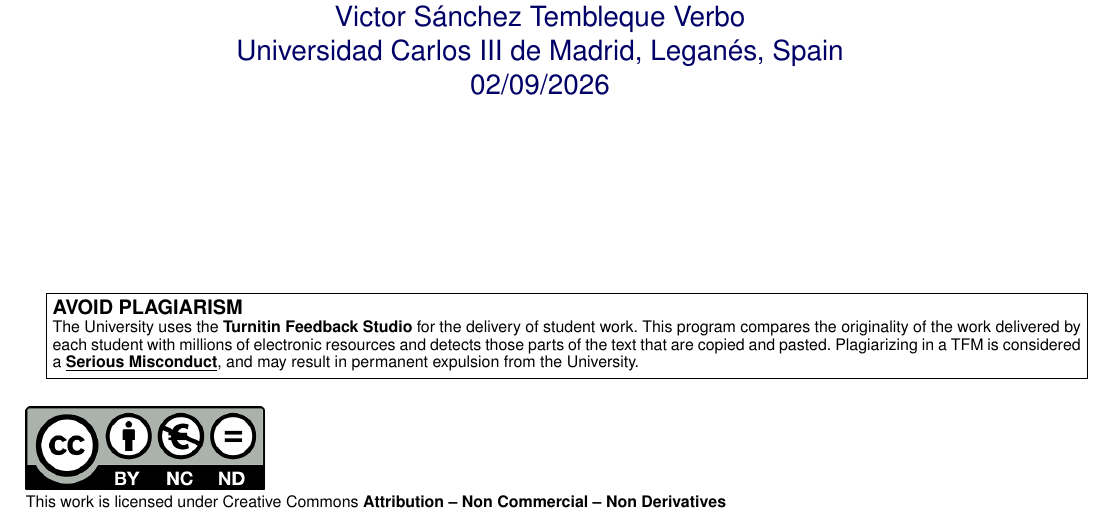
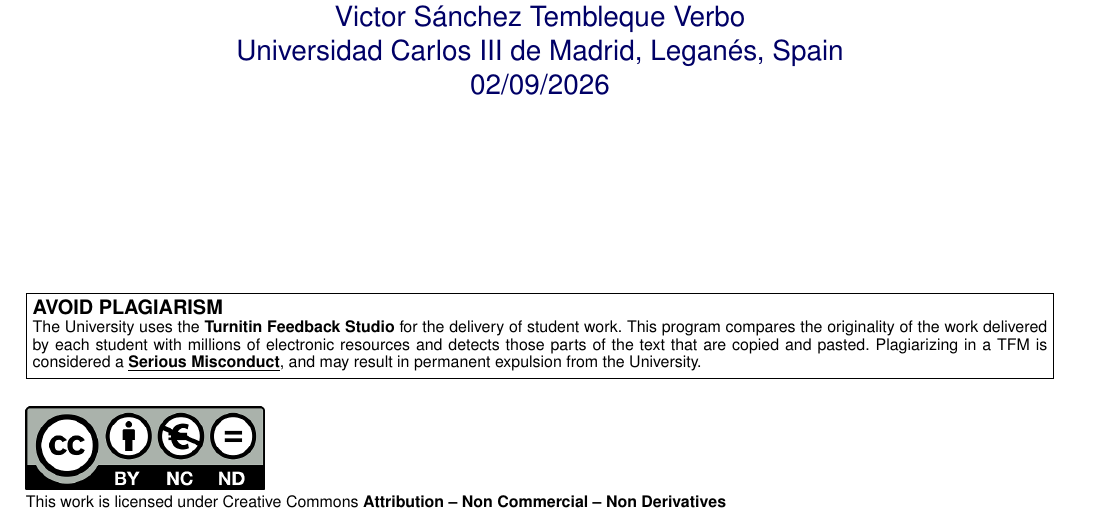
Before and after one commit to miguelser92/TFM_Miguel_Escudero, a LaTeX paper (TFM FINAL/main_WIP.tex): part of page 1 of 17, cut so that both start at the same text. Compiled offline with pdfLaTeX.

Commit message:
La caja del plagio, pegada al margen como la de Creative Commons
Empezaba parrafo, asi que se llevaba el \parindent; la de Creative Commons
lleva \noindent explicito y por eso si estaba pegada. Ademas el \fbox suma su
marco y su separacion a los lados, asi que con una minipage de \linewidth la
caja medida era mas ancha que el bloque de texto y se salia por la derecha.

Ahora \noindent\fbox y la minipage encogida en 2\fboxsep + 2\fboxrule, asi que
cuadra por los dos lados.

Medido sobre la portada renderizada a 110 dpi: el marco arranca en x=75 px, el
logo CC en x=74 y el texto de la licencia en x=75. Un pixel de diferencia a esa
resolucion es el grosor del propio trazo.

Co-Authored-By: Claude Opus 5 <noreply@anthropic.com>

```diff
--- a/TFM FINAL/main_WIP.tex
+++ b/TFM FINAL/main_WIP.tex
@@ -112,8 +112,12 @@
 \vfill
 \color{black}
 
-\fbox{%
-\begin{minipage}{\linewidth}
+% \noindent para que el marco arranque en el margen, como la caja de Creative
+% Commons de abajo, que si lo lleva. Y la minipage se encoge lo que ocupan el
+% marco y su separacion (\fboxsep a cada lado, \fboxrule de grosor), porque si
+% no la caja mide \linewidth MAS todo eso y se sale por la derecha.
+\noindent\fbox{%
+\begin{minipage}{\dimexpr\linewidth-2\fboxsep-2\fboxrule\relax}
   \textbf{AVOID PLAGIARISM}\\
   \footnotesize{The University uses the \textbf{Turnitin Feedback Studio} for the
   delivery of student work. This program compares the originality of the work
```
Also changed, not shown: TFM FINAL/main_WIP.pdf.
